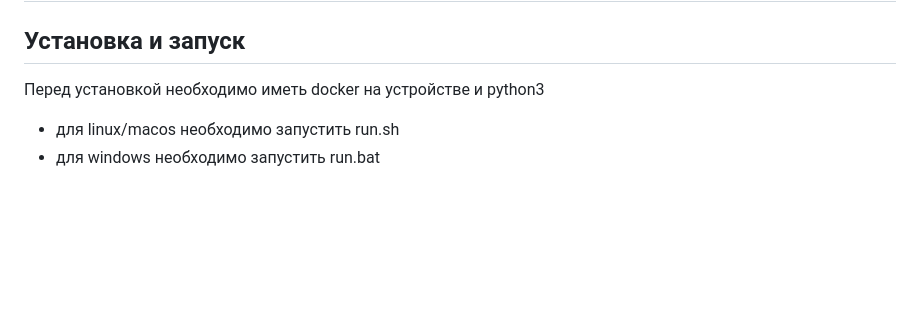
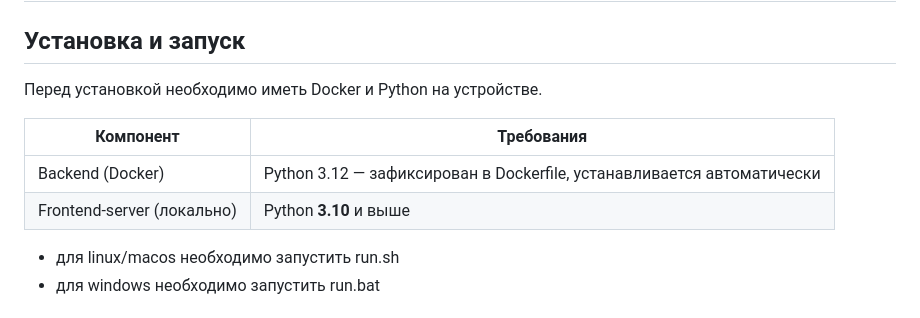
Before and after one commit to moevm/mse1h2026-markup-web, a Markdown page: README.md, the part around the change. GitHub-like rendering; blank space fills up the shorter version.

Commit message:
Update README.md
Specify minimum Python version requirements in README

```diff
--- a/README.md
+++ b/README.md
@@ -1,7 +1,13 @@
 # mse-markup-web
 
 ## Установка и запуск
-Перед установкой необходимо иметь docker на устройстве и python3
+
+Перед установкой необходимо иметь Docker и Python на устройстве.
+
+| Компонент | Требования |
+|---|---|
+| Backend (Docker) | Python 3.12 — зафиксирован в Dockerfile, устанавливается автоматически |
+| Frontend-server (локально) | Python **3.10** и выше |
 - для linux/macos необходимо запустить run.sh
 - для windows необходимо запустить run.bat
 
```
